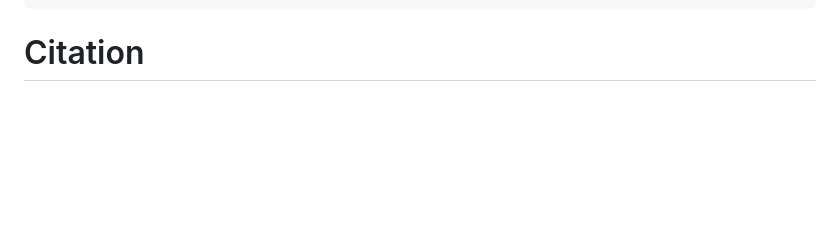
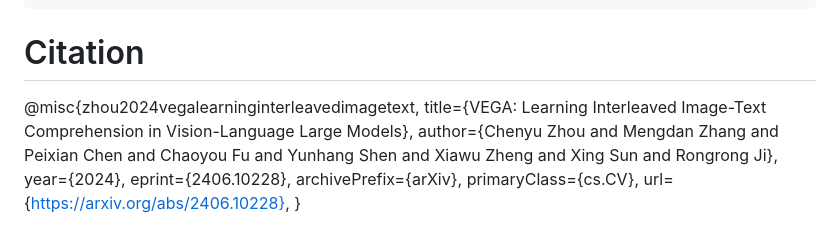
Before and after one commit to zhourax/VEGA, a Markdown page: README.md, the part around the change. Drawn GitHub-style; blank space fills up the shorter version.

````diff
--- a/README.md
+++ b/README.md
@@ -87,3 +87,12 @@ bash eval/ITA.sh
 ```
 
 # Citation
+@misc{zhou2024vegalearninginterleavedimagetext,
+      title={VEGA: Learning Interleaved Image-Text Comprehension in Vision-Language Large Models},
+      author={Chenyu Zhou and Mengdan Zhang and Peixian Chen and Chaoyou Fu and Yunhang Shen and Xiawu Zheng and Xing Sun and Rongrong Ji},
+      year={2024},
+      eprint={2406.10228},
+      archivePrefix={arXiv},
+      primaryClass={cs.CV},
+      url={https://arxiv.org/abs/2406.10228},
+}
````
